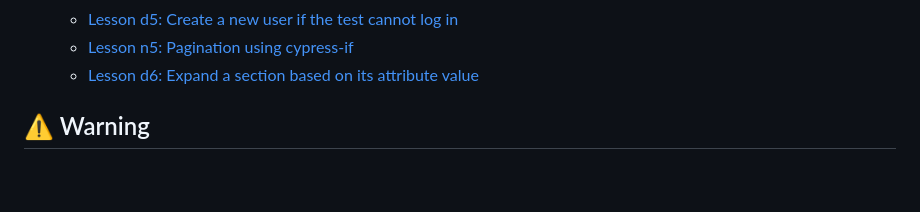
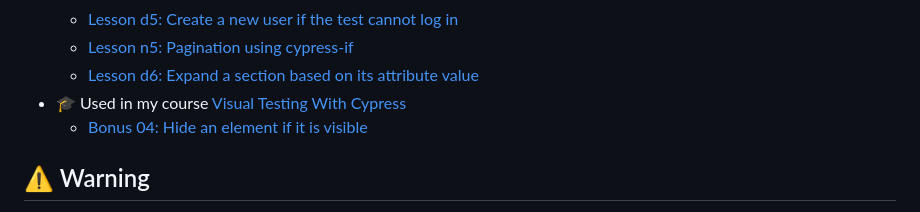
Before and after one commit to bahmutov/cypress-if, a Markdown page: README.md, the part around the change. Drawn GitHub-style; blank space fills up the shorter version.

Commit message:
add link to the lesson [skip ci]

```diff
--- a/README.md
+++ b/README.md
@@ -19,6 +19,8 @@ Tested with `cy.get`, `cy.contains`, `cy.find`, `.then`, `.within` commands in C
   - [Lesson d5: Create a new user if the test cannot log in](https://cypress.tips/courses/cypress-plugins/lessons/d5)
   - [Lesson n5: Pagination using cypress-if](https://cypress.tips/courses/cypress-plugins/lessons/n5)
   - [Lesson d6: Expand a section based on its attribute value](https://cypress.tips/courses/cypress-plugins/lessons/n6)
+- 🎓 Used in my course [Visual Testing With Cypress](https://cypress.tips/courses/visual-testing)
+  - [Bonus 04: Hide an element if it is visible](https://cypress.tips/courses/visual-testing/lessons/bonus04)
 
 ## ⚠️ Warning
 
```
